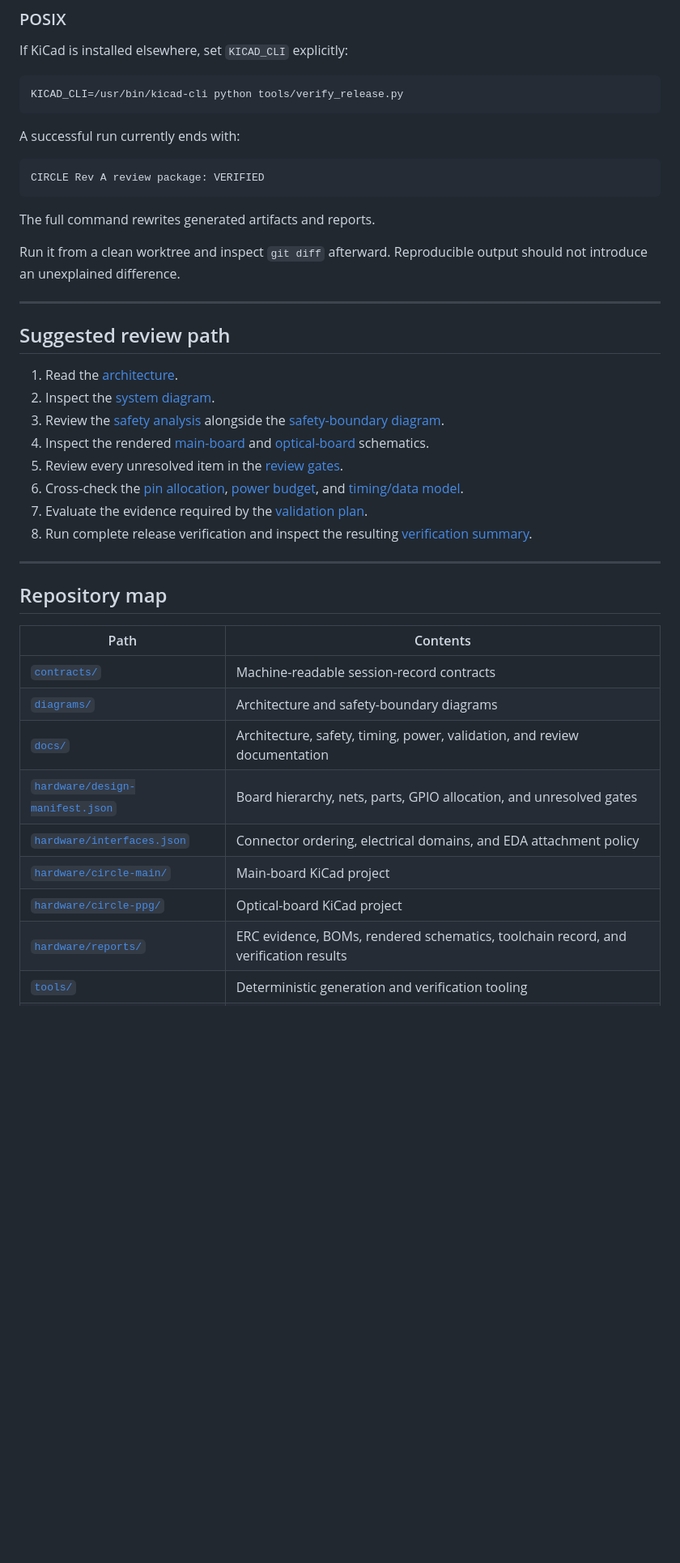
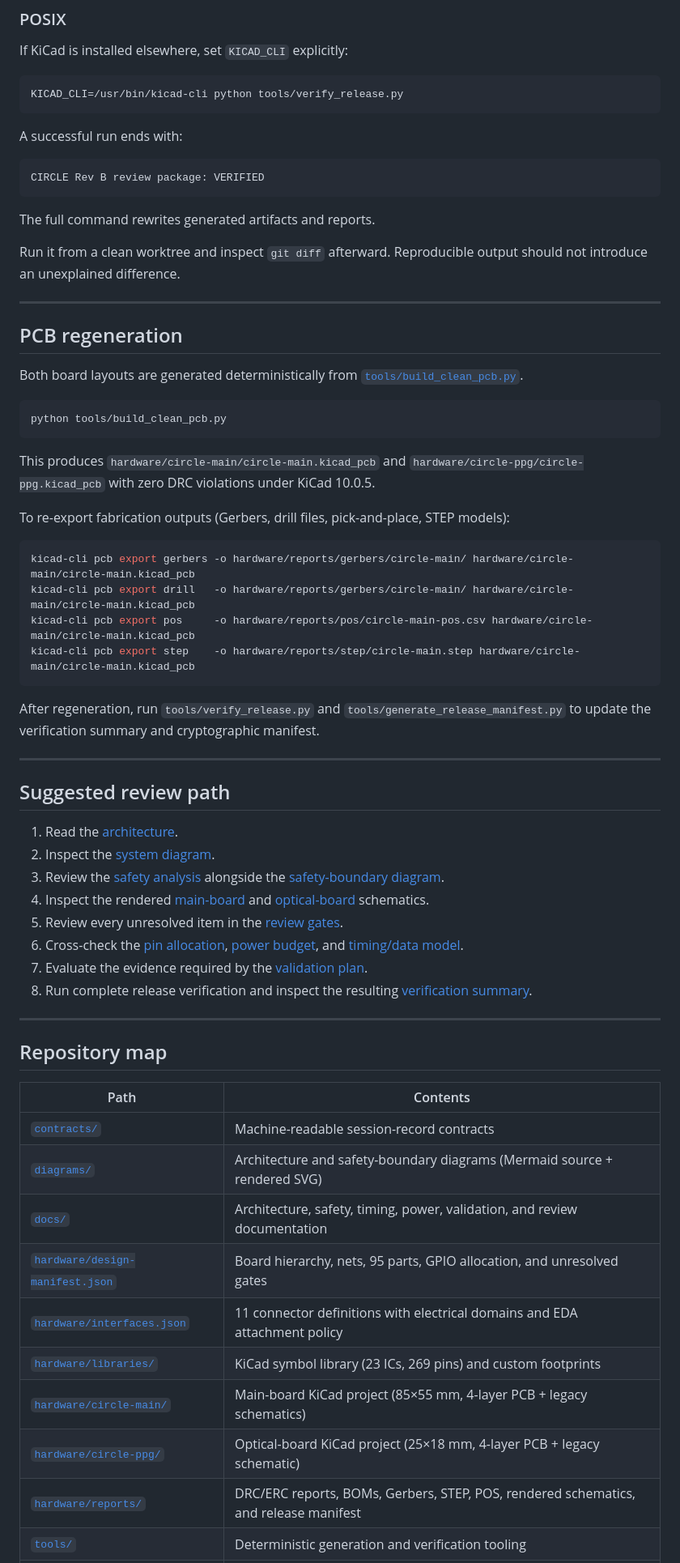
Before and after one commit to topherchris420/circle, a Markdown page: README.md, the part around one of its changes. Shown at 81% size. Rendered like a GitHub page; blank space fills up the shorter version.

````diff
--- a/README.md
+++ b/README.md
@@ -204,15 +212,38 @@ If KiCad is installed elsewhere, set `KICAD_CLI` explicitly:
 KICAD_CLI=/usr/bin/kicad-cli python tools/verify_release.py
 ```
 
-A successful run currently ends with:
+A successful run ends with:
 
 ```text
-CIRCLE Rev A review package: VERIFIED
+CIRCLE Rev B review package: VERIFIED
 ```
 
 The full command rewrites generated artifacts and reports.
 
 Run it from a clean worktree and inspect `git diff` afterward. Reproducible output should not introduce an unexplained difference.
+
+---
+
+## PCB regeneration
+
+Both board layouts are generated deterministically from [`tools/build_clean_pcb.py`](tools/build_clean_pcb.py).
+
+```bash
+python tools/build_clean_pcb.py
+```
+
+This produces `hardware/circle-main/circle-main.kicad_pcb` and `hardware/circle-ppg/circle-ppg.kicad_pcb` with zero DRC violations under KiCad 10.0.5.
+
+To re-export fabrication outputs (Gerbers, drill files, pick-and-place, STEP models):
+
+```bash
+kicad-cli pcb export gerbers -o hardware/reports/gerbers/circle-main/ hardware/circle-main/circle-main.kicad_pcb
+kicad-cli pcb export drill   -o hardware/reports/gerbers/circle-main/ hardware/circle-main/circle-main.kicad_pcb
+kicad-cli pcb export pos     -o hardware/reports/pos/circle-main-pos.csv hardware/circle-main/circle-main.kicad_pcb
+kicad-cli pcb export step    -o hardware/reports/step/circle-main.step hardware/circle-main/circle-main.kicad_pcb
+```
+
+After regeneration, run `tools/verify_release.py` and `tools/generate_release_manifest.py` to update the verification summary and cryptographic manifest.
 
 ---
 
@@ -234,11 +265,12 @@ Run it from a clean worktree and inspect `git diff` afterward. Reproducible outp
 | Path | Contents |
 | --- | --- |
 | [`contracts/`](contracts/) | Machine-readable session-record contracts |
-| [`diagrams/`](diagrams/) | Architecture and safety-boundary diagrams |
+| [`diagrams/`](diagrams/) | Architecture and safety-boundary diagrams (Mermaid source + rendered SVG) |
 | [`docs/`](docs/) | Architecture, safety, timing, power, validation, and review documentation |
-| [`hardware/design-manifest.json`](hardware/design-manifest.json) | Board hierarchy, nets, parts, GPIO allocation, and unresolved gates |
-| [`hardware/interfaces.json`](hardware/interfaces.json) | Connector ordering, electrical domains, and EDA attachment policy |
-| [`hardware/circle-main/`](hardware/circle-main/) | Main-board KiCad project |
-| [`hardware/circle-ppg/`](hardware/circle-ppg/) | Optical-board KiCad project |
-| [`hardware/reports/`](hardware/reports/) | ERC evidence, BOMs, rendered schematics, toolchain record, and verification results |
+| [`hardware/design-manifest.json`](hardware/design-manifest.json) | Board hierarchy, nets, 95 parts, GPIO allocation, and unresolved gates |
+| [`hardware/interfaces.json`](hardware/interfaces.json) | 11 connector definitions with electrical domains and EDA attachment policy |
+| [`hardware/libraries/`](hardware/libraries/) | KiCad symbol library (23 ICs, 269 pins) and custom footprints |
+| [`hardware/circle-main/`](hardware/circle-main/) | Main-board KiCad project (85×55 mm, 4-layer PCB + legacy schematics) |
+| [`hardware/circle-ppg/`](hardware/circle-ppg/) | Optical-board KiCad project (25×18 mm, 4-layer PCB + legacy schematic) |
+| [`hardware/reports/`](hardware/reports/) | DRC/ERC reports, BOMs, Gerbers, STEP, POS, rendered schematics, and release manifest |
 | [`tools/`](tools/) | Deterministic generation and verification tooling |
````
Also changed, not shown: other parts of README.md (+29 -31 lines).
